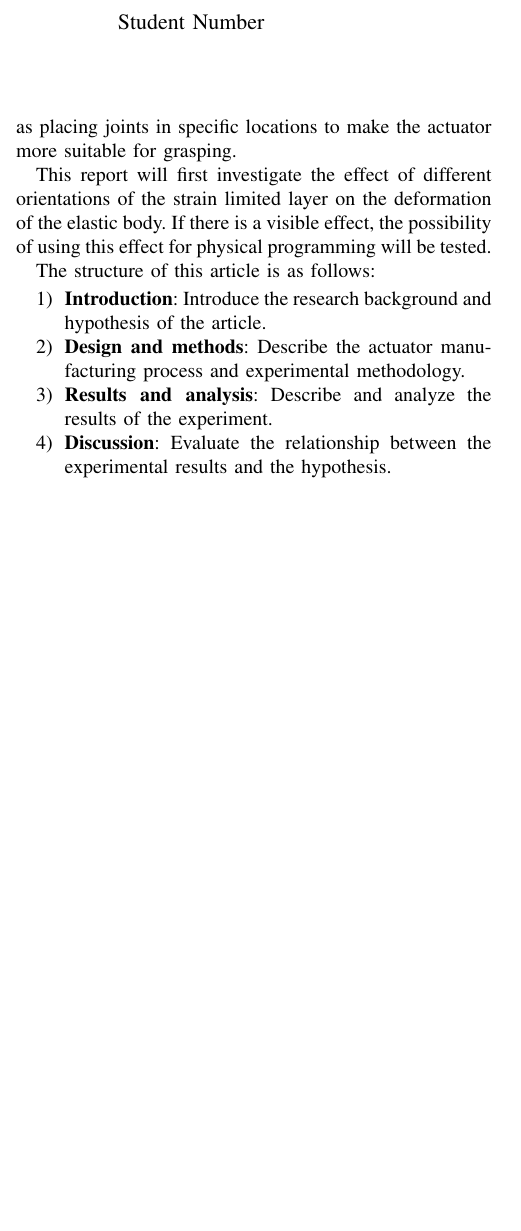
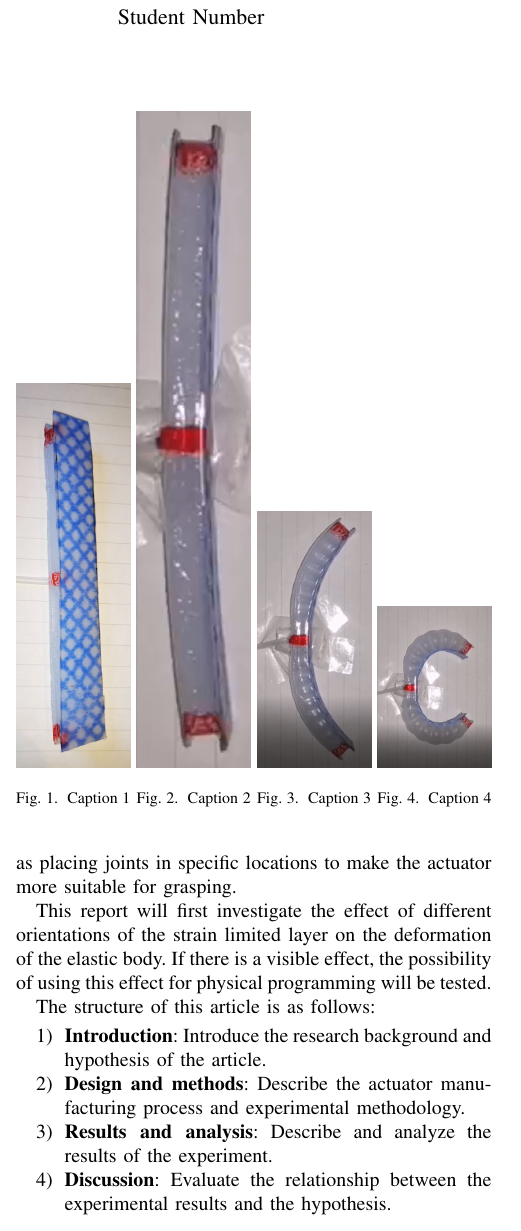
Before and after one commit to Vehshanaan/Soft-Robotics-Coursework, a LaTeX paper (main.tex): part of one column of page 1 of 3, cut so that both start at the same text, the shorter picture padded with empty space. Compiled offline with pdfLaTeX.

Commit message:
Updates from Overleaf

```diff
--- a/main.tex
+++ b/main.tex
@@ -48,6 +48,38 @@ The materials used for soft robot actuators are typically intrinsically isotropi
 
 % 本文中将对布里斯托大学 MSc Robotics 课程 Soft Rbotics 提供的纤维补强执行器进行研究（此处插入图片解释，全貌，受压力的形变效果）。作为一种用压力限制层（nature那个）来补强的纤维补强弹性体，其压力限制层位于长方体弹性体的一个长侧面上。有趣的是，虽然压力限制层是为了给各向同性的弹性体引入约束使其具有一定程度的各向异性特性，但是课程模组本身所提供的压力限制层（Wilco all purpose cloths）也具有各向异性，其受到水平方向拉力时产生的应变可以分解为两个正交的轴向，在一轴上较易发生轴向的应变，在另一轴上则较不容易发生轴向的应变。这就导向了一个问题：压力限制层的方向会对纤维增强弹性体的应变特性产生什么影响？
 This article focuses on the fiber-reinforced actuator provided in the Soft Robotics module of the MSc Robotics program at the University of Bristol. As a fiber-reinforced elastomer with a strain limited layer\cite{stress_constraint_layer}, which is placed on one of the sides of the rectangular elastomer, the interesting point is that although the strain limited layer is introduced to provide some degree of anisotropic properties to the isotropic elastomer, the stress limited layer provided in the course module  (Wilco all purpose cloths) itself is also anisotropic. When subjected to a horizontal tensile force, the cloths' strain can be decomposed into two orthogonal axial components, with axial strain being more easily generated in one axis than in the other. This leads to the question: how does the direction of the strain limited layer affect the strain characteristics of the fiber-reinforced elastomer?
+
+
+\begin{figure}[h]
+  \begin{minipage}[t]{0.24\linewidth}
+    \centering
+    \resizebox{\linewidth}{!}{\includegraphics{pics/弹性体示意图.png}}
+    \caption{Caption 1}
+    \label{fig:image1}
+  \end{minipage}
+  \hfill
+  \begin{minipage}[t]{0.24\linewidth}
+    \centering
+    \resizebox{\linewidth}{!}{\includegraphics{pics/变形1.png}}
+    \caption{Caption 2}
+    \label{fig:image2}
+  \end{minipage}
+  \hfill
+  \begin{minipage}[t]{0.24\linewidth}
+    \centering
+    \resizebox{\linewidth}{!}{\includegraphics{pics/变形2.png}}
+    \caption{Caption 3}
+    \label{fig:image3}
+  \end{minipage}
+  \hfill
+  \begin{minipage}[t]{0.24\linewidth}
+    \centering
+    \resizebox{\linewidth}{!}{\includegraphics{pics/变形3.png}}
+    \caption{Caption 4}
+    \label{fig:image4}
+  \end{minipage}
+\end{figure}
+
 
 
 \subsection{Hypothesis Statement}
```
